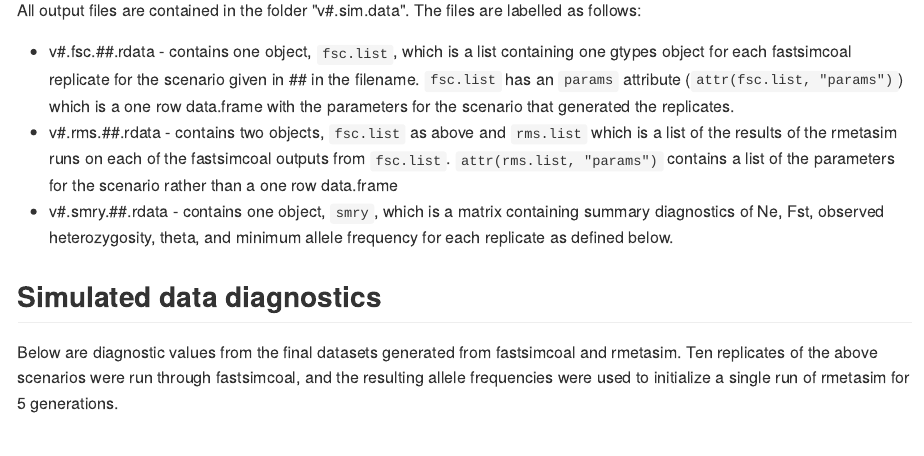
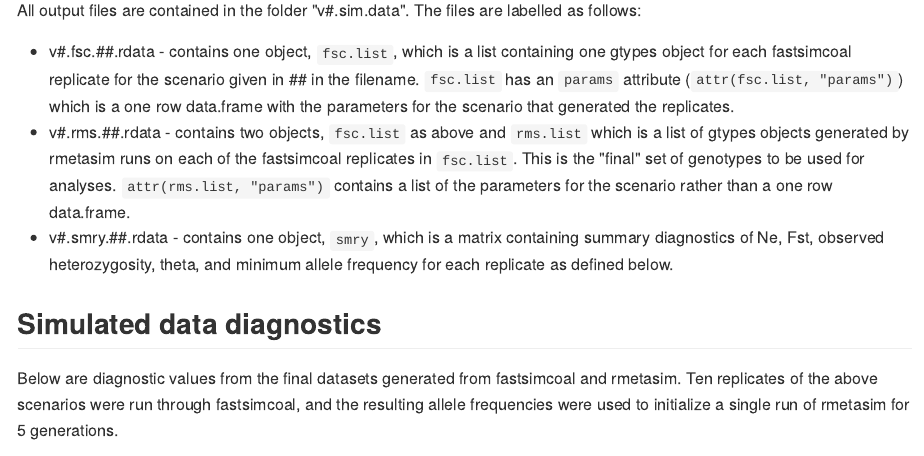
Before and after one commit to EricArcher/CIEE-Missing-Data-Simulations, an R Markdown document (README.Rmd): the page in a window 1100 px wide, from 1930 px down. The pictures show the output file README.md that the author committed with the source, drawn offline in the style of GitHub.

Commit message:
readme update

```diff
--- a/README.Rmd
+++ b/README.Rmd
@@ -40,7 +40,7 @@
 All output files are contained in the folder "v#.sim.data". The files are labelled as follows:
 
 * v#.fsc.##.rdata - contains one object, `fsc.list`, which is a list containing one gtypes object for each fastsimcoal replicate for the scenario given in ## in the filename. `fsc.list` has an `params` attribute (`attr(fsc.list, "params")`) which is a one row data.frame with the parameters for the scenario that generated the replicates.
-* v#.rms.##.rdata - contains two objects, `fsc.list` as above and `rms.list` which is a list of the results of the rmetasim runs on each of the fastsimcoal outputs from `fsc.list`. `attr(rms.list, "params")` contains a list of the parameters for the scenario rather than a one row data.frame
+* v#.rms.##.rdata - contains two objects, `fsc.list` as above and `rms.list` which is a list of gtypes objects generated by rmetasim runs on each of the fastsimcoal replicates in `fsc.list`. This is the "final" set of genotypes to be used for analyses. `attr(rms.list, "params")` contains a list of the parameters for the scenario rather than a one row data.frame.
 * v#.smry.##.rdata - contains one object, `smry`, which is a matrix containing summary diagnostics of Ne, Fst, observed heterozygosity, theta, and minimum allele frequency  for each replicate as defined below.
 
 ## Simulated data diagnostics
```
Also changed, not shown: README.md, 5 other files.
